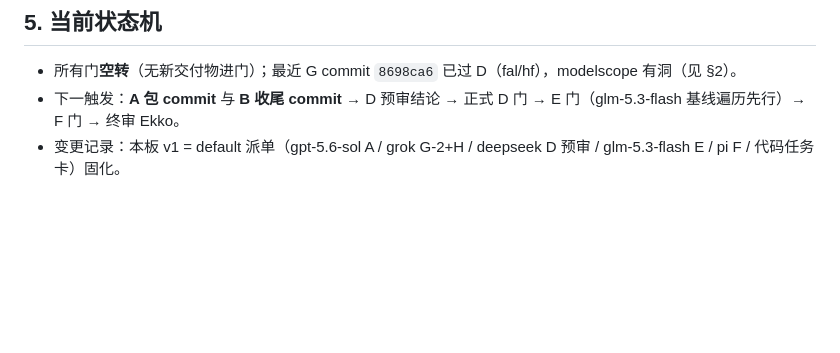
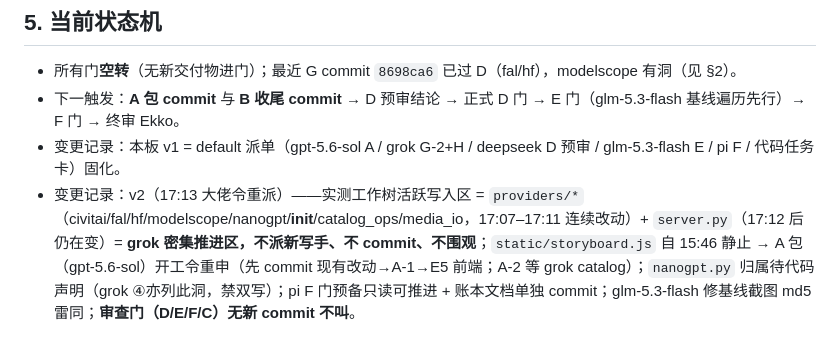
Before and after one commit to kim1232aa/civitai-studio, a Markdown page: docs/task-board-20260906.md, the part around the change. Drawn GitHub-style; blank space fills up the shorter version.

Commit message:
docs: 任务板 v2 重派（grok 密集推进 providers+server 活跃区，A 包开工，审查门无 commit 不叫）

```diff
--- a/docs/task-board-20260906.md
+++ b/docs/task-board-20260906.md
@@ -83,3 +83,4 @@
 - 所有门**空转**（无新交付物进门）；最近 G commit `8698ca6` 已过 D（fal/hf），modelscope 有洞（见 §2）。
 - 下一触发：**A 包 commit** 与 **B 收尾 commit** → D 预审结论 → 正式 D 门 → E 门（glm-5.3-flash 基线遍历先行）→ F 门 → 终审 Ekko。
 - 变更记录：本板 v1 = default 派单（gpt-5.6-sol A / grok G-2+H / deepseek D 预审 / glm-5.3-flash E / pi F / 代码任务卡）固化。
+- 变更记录：v2（17:13 大佬令重派）——实测工作树活跃写入区 = `providers/*`（civitai/fal/hf/modelscope/nanogpt/__init__/catalog_ops/media_io，17:07–17:11 连续改动）+ `server.py`（17:12 后仍在变）= **grok 密集推进区，不派新写手、不 commit、不围观**；`static/storyboard.js` 自 15:46 静止 → A 包（gpt-5.6-sol）开工令重申（先 commit 现有改动→A-1→E5 前端；A-2 等 grok catalog）；`nanogpt.py` 归属待代码声明（grok ④亦列此洞，禁双写）；pi F 门预备只读可推进 + 账本文档单独 commit；glm-5.3-flash 修基线截图 md5 雷同；**审查门（D/E/F/C）无新 commit 不叫**。
```
